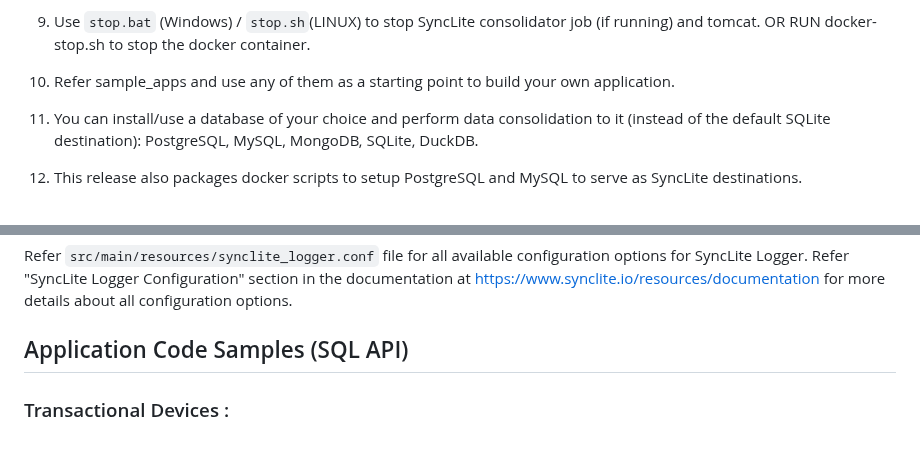
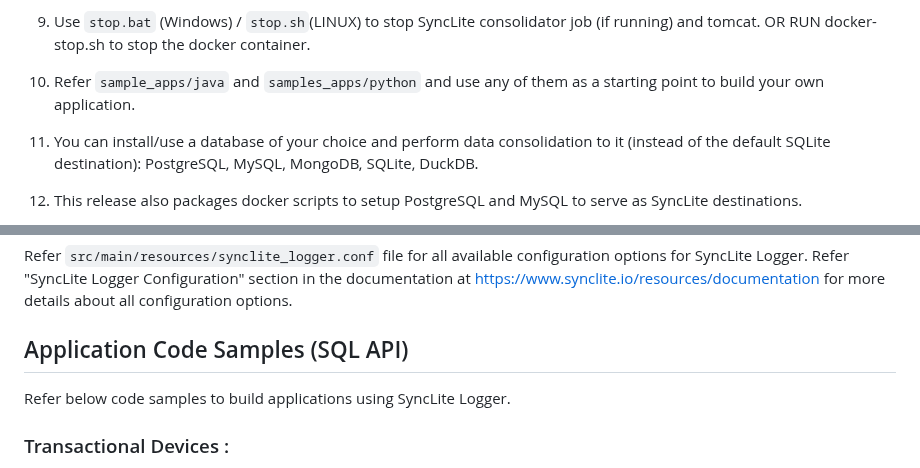
Before and after one commit to syncliteio/SyncLite, a Markdown page: README.md, 2 parts joined by grey strips. GitHub-like rendering.

Commit message:
Update README.md
Signed-off-by: Mahendra Chavan <mahendra@synclite.io>

````diff
--- a/README.md
+++ b/README.md
@@ -253,7 +254,7 @@ on your Windows/Ubuntu host.
 10. Use ```stop.bat``` (Windows) / ```stop.sh```(LINUX) to stop SyncLite consolidator job (if running) and tomcat.
    OR RUN docker-stop.sh to stop the docker container.
 
-11. Refer sample_apps and use any of them as a starting point to build your own application.
+11. Refer ```sample_apps/java``` and ```samples_apps/python``` and use any of them as a starting point to build your own application.
 
 12. You can install/use a database of your choice and  perform data consolidation to it (instead of the default SQLite destination): PostgreSQL, MySQL, MongoDB, SQLite, DuckDB.
 
@@ -307,6 +308,8 @@ Add synclite-logger-<version>.jar file created as part of the above build as a d
 Refer ```src/main/resources/synclite_logger.conf``` file for all available configuration options for SyncLite Logger. Refer "SyncLite Logger Configuration" section in the documentation at https://www.synclite.io/resources/documentation for more details about all configuration options.
 
 ## Application Code Samples (SQL API)
+
+Refer below code samples to build applications using SyncLite Logger.
 
 ### Transactional Devices :
 
````
Also changed, not shown: other parts of README.md (+1 -0 lines).
